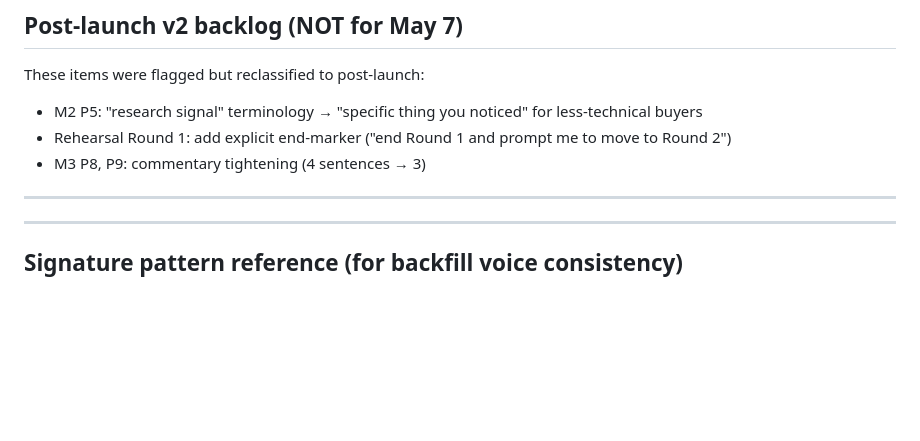
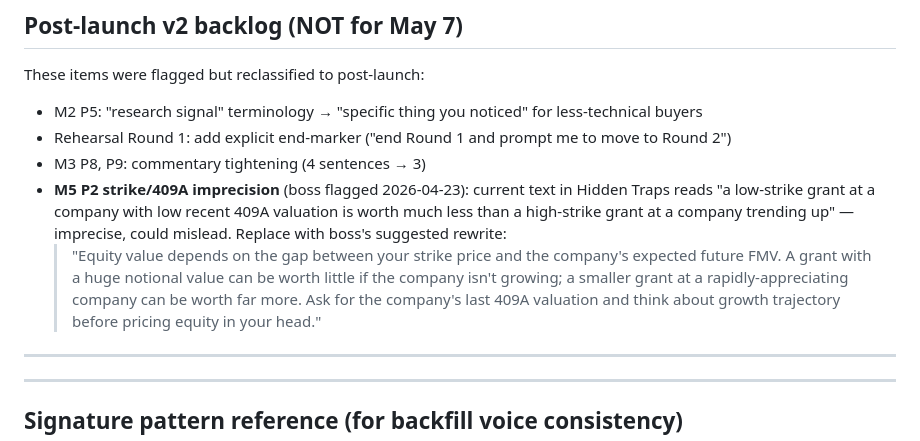
Before and after one commit to Flynnsinclair07/prompt-guide, a Markdown page: product/week3-polish.md, the part around the change. GitHub-like rendering; blank space fills up the shorter version.

Commit message:
Log M5 P2 strike/409A v2 clarity nit with boss-suggested rewrite
- Boss flagged imprecise framing in M5 P2 Hidden Traps section.
- Not Week 3 \u2014 post-launch v2 only.
- Replacement wording captured verbatim for future execution.

```diff
--- a/product/week3-polish.md
+++ b/product/week3-polish.md
@@ -122,6 +122,8 @@ These items were flagged but reclassified to post-launch:
 - M2 P5: "research signal" terminology → "specific thing you noticed" for less-technical buyers
 - Rehearsal Round 1: add explicit end-marker ("end Round 1 and prompt me to move to Round 2")
 - M3 P8, P9: commentary tightening (4 sentences → 3)
+- **M5 P2 strike/409A imprecision** (boss flagged 2026-04-23): current text in Hidden Traps reads "a low-strike grant at a company with low recent 409A valuation is worth much less than a high-strike grant at a company trending up" — imprecise, could mislead. Replace with boss's suggested rewrite:
+  > "Equity value depends on the gap between your strike price and the company's expected future FMV. A grant with a huge notional value can be worth little if the company isn't growing; a smaller grant at a rapidly-appreciating company can be worth far more. Ask for the company's last 409A valuation and think about growth trajectory before pricing equity in your head."
 
 ---
 
```
